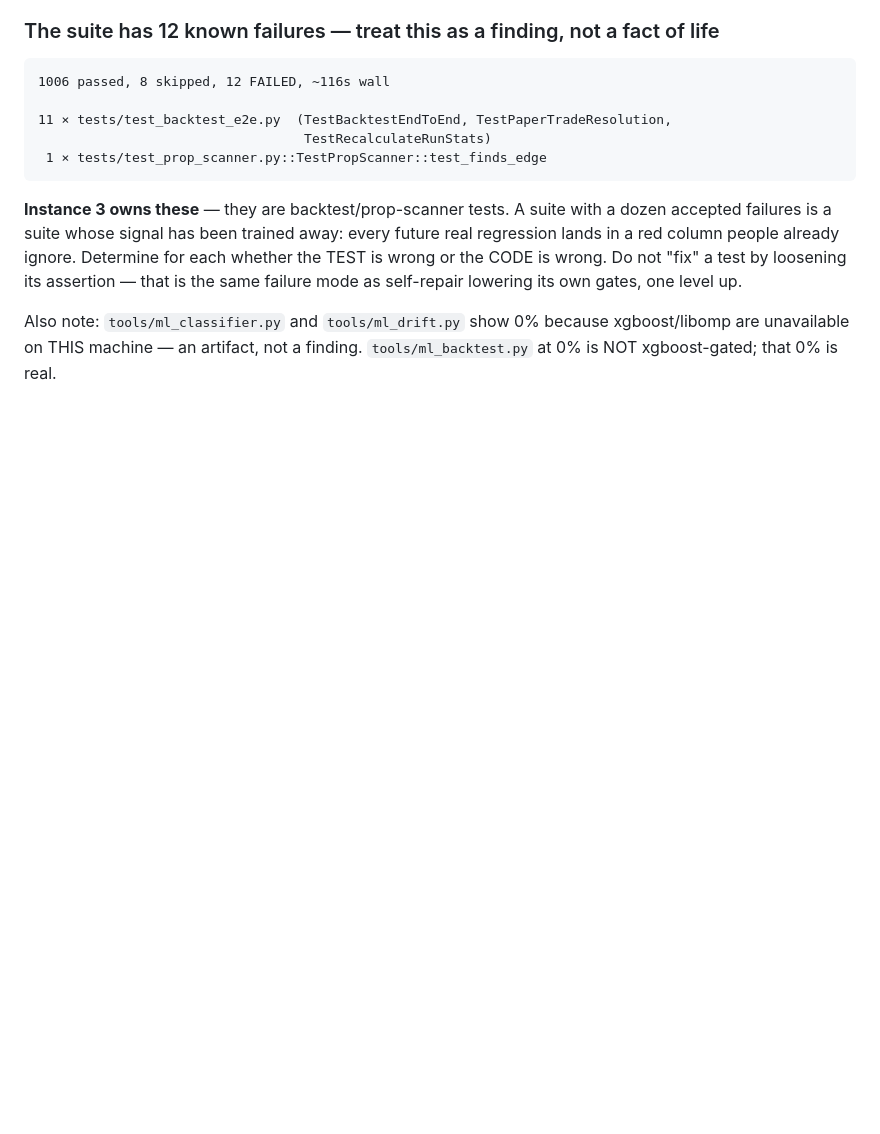
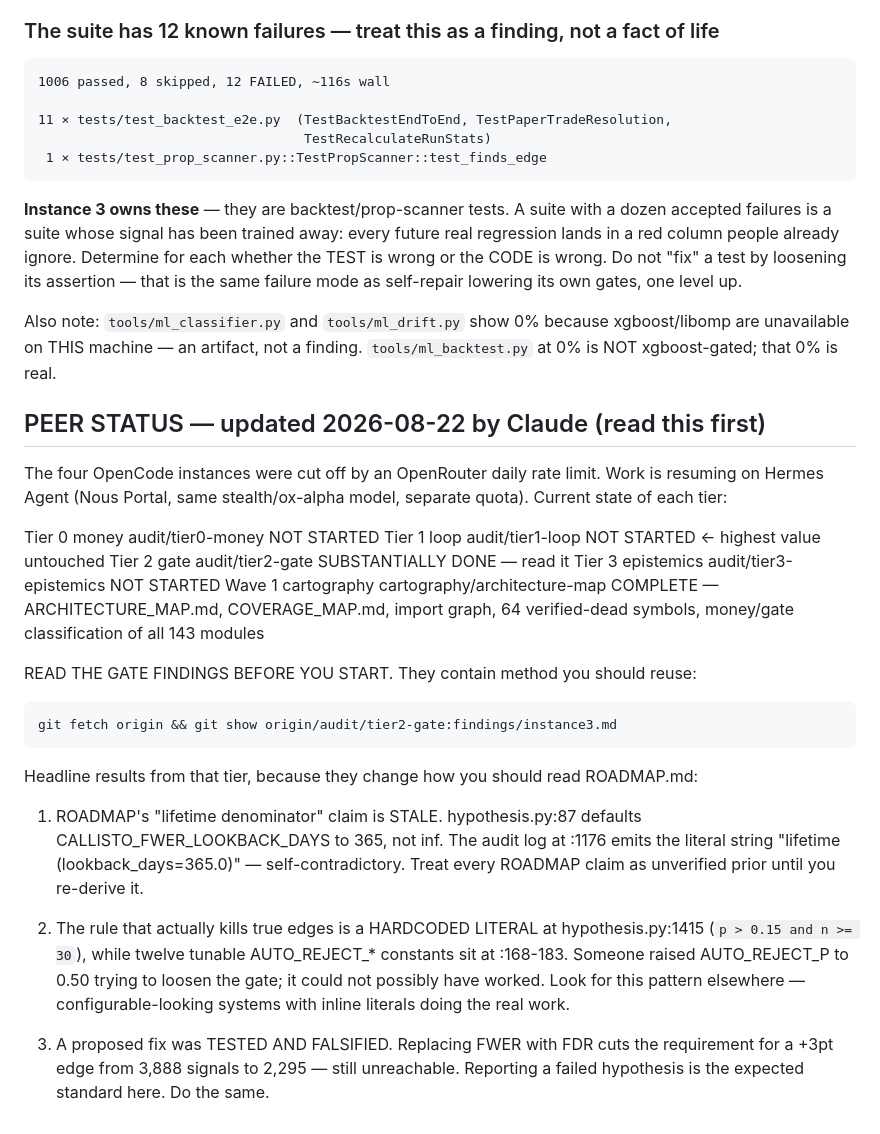
Before and after one commit to marcosantangelo77-sudo/Callisto, a Markdown page: COORDINATION.md, the part around the change. Drawn GitHub-style; blank space fills up the shorter version.

Commit message:
coordination: peer status + gate findings summary for the loop tier
Co-Authored-By: Claude Opus 5 <noreply@anthropic.com>

```diff
--- a/COORDINATION.md
+++ b/COORDINATION.md
@@ -194,3 +194,40 @@ its own gates, one level up.
 Also note: `tools/ml_classifier.py` and `tools/ml_drift.py` show 0% because
 xgboost/libomp are unavailable on THIS machine — an artifact, not a finding.
 `tools/ml_backtest.py` at 0% is NOT xgboost-gated; that 0% is real.
+
+## PEER STATUS — updated 2026-08-22 by Claude (read this first)
+
+The four OpenCode instances were cut off by an OpenRouter daily rate limit.
+Work is resuming on Hermes Agent (Nous Portal, same stealth/ox-alpha model,
+separate quota). Current state of each tier:
+
+  Tier 0 money       audit/tier0-money        NOT STARTED
+  Tier 1 loop        audit/tier1-loop         NOT STARTED  <- highest value untouched
+  Tier 2 gate        audit/tier2-gate         SUBSTANTIALLY DONE — read it
+  Tier 3 epistemics  audit/tier3-epistemics   NOT STARTED
+  Wave 1 cartography cartography/architecture-map  COMPLETE — ARCHITECTURE_MAP.md,
+                     COVERAGE_MAP.md, import graph, 64 verified-dead symbols,
+                     money/gate classification of all 143 modules
+
+READ THE GATE FINDINGS BEFORE YOU START. They contain method you should reuse:
+
+    git fetch origin && git show origin/audit/tier2-gate:findings/instance3.md
+
+Headline results from that tier, because they change how you should read
+ROADMAP.md:
+
+1. ROADMAP's "lifetime denominator" claim is STALE. hypothesis.py:87 defaults
+   CALLISTO_FWER_LOOKBACK_DAYS to 365, not inf. The audit log at :1176 emits the
+   literal string "lifetime (lookback_days=365.0)" — self-contradictory. Treat
+   every ROADMAP claim as unverified prior until you re-derive it.
+
+2. The rule that actually kills true edges is a HARDCODED LITERAL at
+   hypothesis.py:1415 (`p > 0.15 and n >= 30`), while twelve tunable
+   AUTO_REJECT_* constants sit at :168-183. Someone raised AUTO_REJECT_P to 0.50
+   trying to loosen the gate; it could not possibly have worked. Look for this
+   pattern elsewhere — configurable-looking systems with inline literals doing
+   the real work.
+
+3. A proposed fix was TESTED AND FALSIFIED. Replacing FWER with FDR cuts the
+   requirement for a +3pt edge from 3,888 signals to 2,295 — still unreachable.
+   Reporting a failed hypothesis is the expected standard here. Do the same.
```
